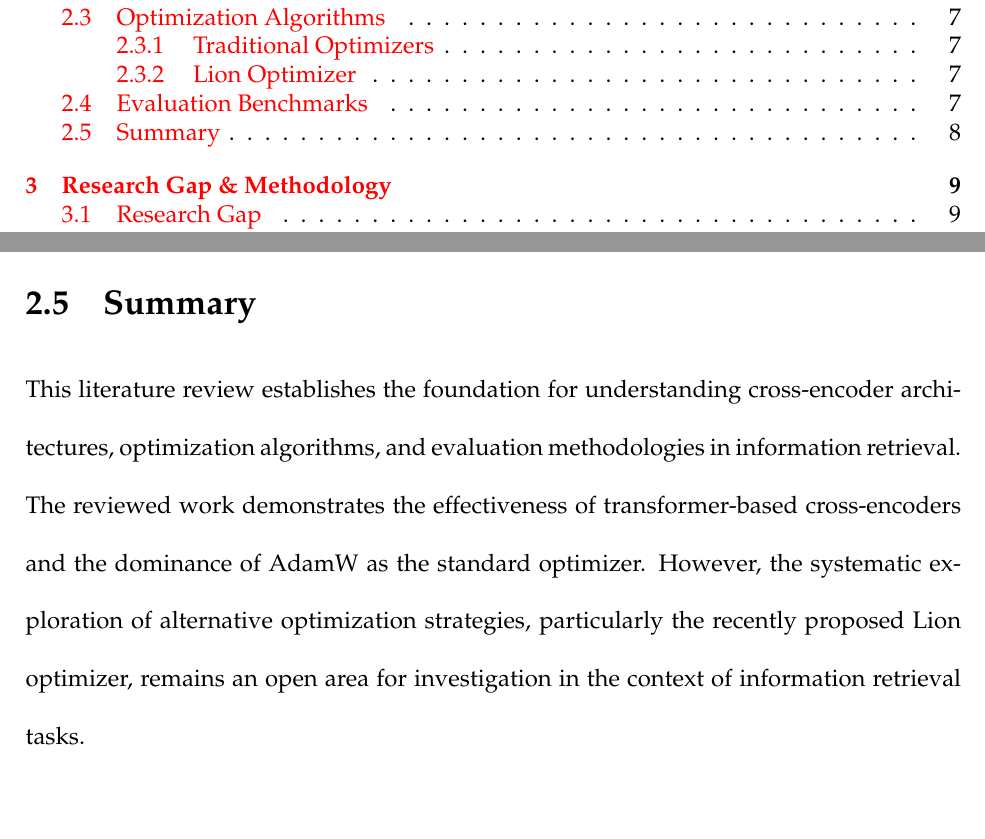
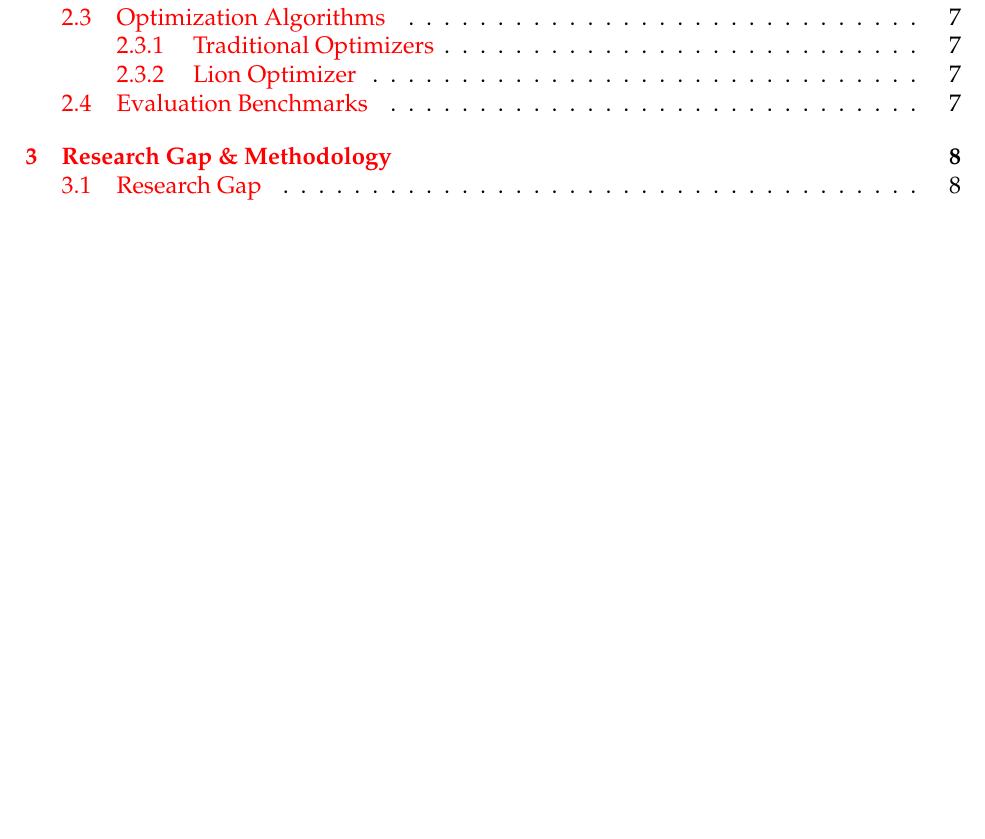
Before and after one commit to skfrost19/cross-encoder-modal, a LaTeX thesis (cross_encoder/thesis/main.tex, which reads cross_encoder/thesis/Chapters/2.literature.tex): two parts of pages 9 and 22 of 69 before the commit and part of page 9 of 68 after it, the two joined at a grey line, cut so that both start at the same text, the shorter picture padded with empty space. Compiled offline with XeLaTeX.

Commit message:
Refactor literature review section and update table of contents for clarity
- Commented out the summary section in the literature review (Chapter 2).
- Adjusted the table of contents to reflect changes in chapter numbering and section titles.
- Ensured consistent formatting and alignment of section titles and page numbers throughout the document.
- Updated references and citations to maintain accuracy after structural changes.

```diff
--- a/cross_encoder/thesis/Chapters/2.literature.tex
+++ b/cross_encoder/thesis/Chapters/2.literature.tex
@@ -35,8 +35,8 @@ Standard IR evaluation relies on:
 \item \textbf{Metrics}: nDCG@10, MRR@10, MAP measure ranking quality
 \end{itemize}
 
-\section{Summary}
+% \section{Summary}
 
-This literature review establishes the foundation for understanding cross-encoder architectures, optimization algorithms, and evaluation methodologies in information retrieval. The reviewed work demonstrates the effectiveness of transformer-based cross-encoders and the dominance of AdamW as the standard optimizer. However, the systematic exploration of alternative optimization strategies, particularly the recently proposed Lion optimizer, remains an open area for investigation in the context of information retrieval tasks.
+% This literature review establishes the foundation for understanding cross-encoder architectures, optimization algorithms, and evaluation methodologies in information retrieval. The reviewed work demonstrates the effectiveness of transformer-based cross-encoders and the dominance of AdamW as the standard optimizer. However, the systematic exploration of alternative optimization strategies, particularly the recently proposed Lion optimizer, remains an open area for investigation in the context of information retrieval tasks.
 
 %----------------------------------------------------------------------------------------
```
Also changed, not shown: cross_encoder/thesis/main.pdf.
